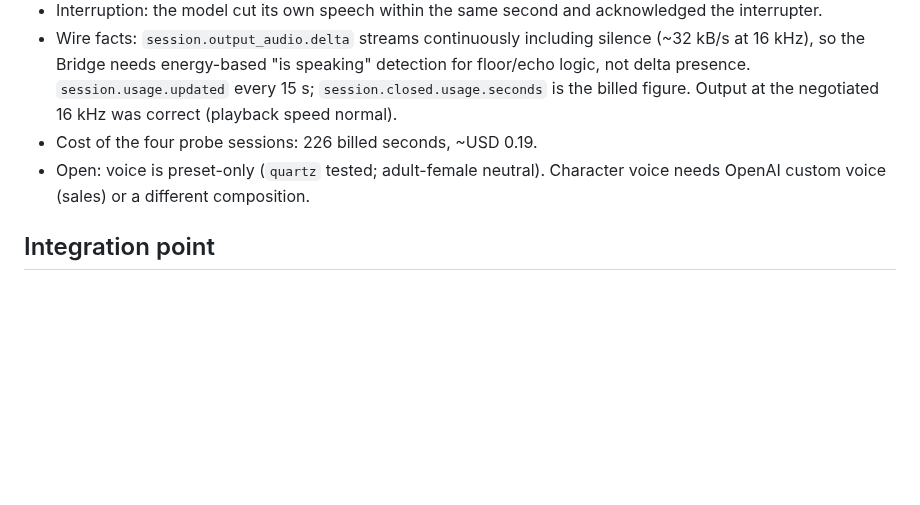
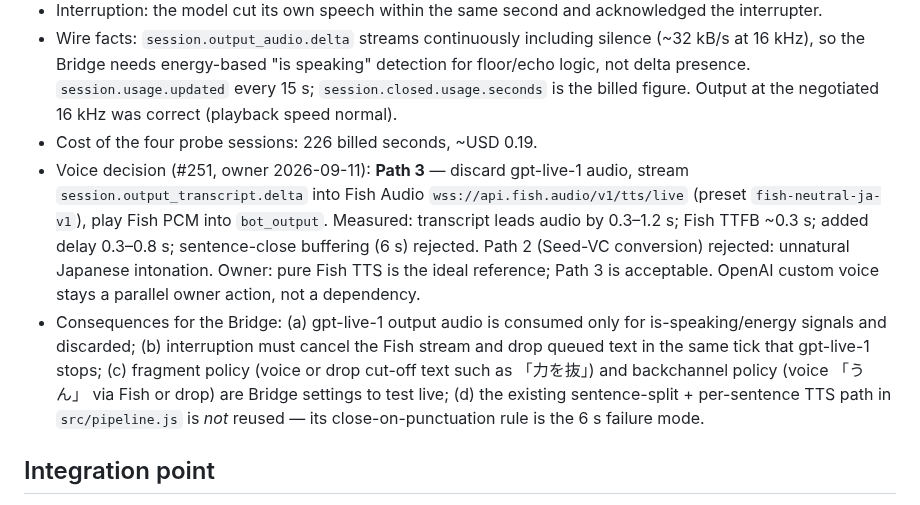
Before and after one commit to caty-ai/meetmate, a Markdown page: docs/design/live-voice-engine.md, the part around the change. Rendered like a GitHub page; blank space fills up the shorter version.

Commit message:
docs(#251): owner listening verdict - Path 3 chosen, Path 2 rejected (Japanese intonation); design note updated
Co-Authored-By: Claude Fable 5.1 <noreply@anthropic.com>

```diff
--- a/docs/design/live-voice-engine.md
+++ b/docs/design/live-voice-engine.md
@@ -8,7 +8,8 @@
 - Interruption: the model cut its own speech within the same second and acknowledged the interrupter.
 - Wire facts: `session.output_audio.delta` streams continuously including silence (~32 kB/s at 16 kHz), so the Bridge needs energy-based "is speaking" detection for floor/echo logic, not delta presence. `session.usage.updated` every 15 s; `session.closed.usage.seconds` is the billed figure. Output at the negotiated 16 kHz was correct (playback speed normal).
 - Cost of the four probe sessions: 226 billed seconds, ~USD 0.19.
-- Open: voice is preset-only (`quartz` tested; adult-female neutral). Character voice needs OpenAI custom voice (sales) or a different composition.
+- Voice decision (#251, owner 2026-09-11): **Path 3** — discard gpt-live-1 audio, stream `session.output_transcript.delta` into Fish Audio `wss://api.fish.audio/v1/tts/live` (preset `fish-neutral-ja-v1`), play Fish PCM into `bot_output`. Measured: transcript leads audio by 0.3–1.2 s; Fish TTFB ~0.3 s; added delay 0.3–0.8 s; sentence-close buffering (6 s) rejected. Path 2 (Seed-VC conversion) rejected: unnatural Japanese intonation. Owner: pure Fish TTS is the ideal reference; Path 3 is acceptable. OpenAI custom voice stays a parallel owner action, not a dependency.
+- Consequences for the Bridge: (a) gpt-live-1 output audio is consumed only for is-speaking/energy signals and discarded; (b) interruption must cancel the Fish stream and drop queued text in the same tick that gpt-live-1 stops; (c) fragment policy (voice or drop cut-off text such as 「力を抜」) and backchannel policy (voice 「うん」 via Fish or drop) are Bridge settings to test live; (d) the existing sentence-split + per-sentence TTS path in `src/pipeline.js` is *not* reused — its close-on-punctuation rule is the 6 s failure mode.
 
 ## Integration point
 
```
Also changed, not shown: 2 other files.
